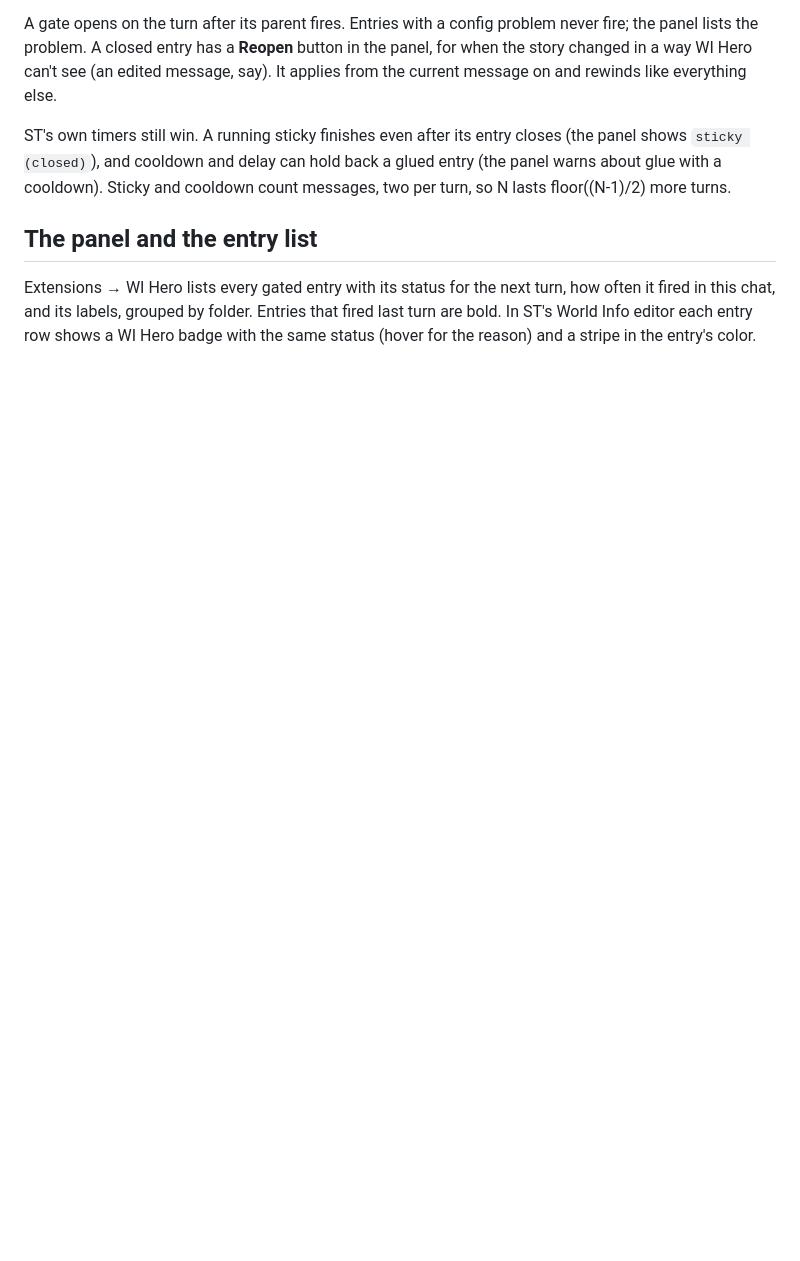
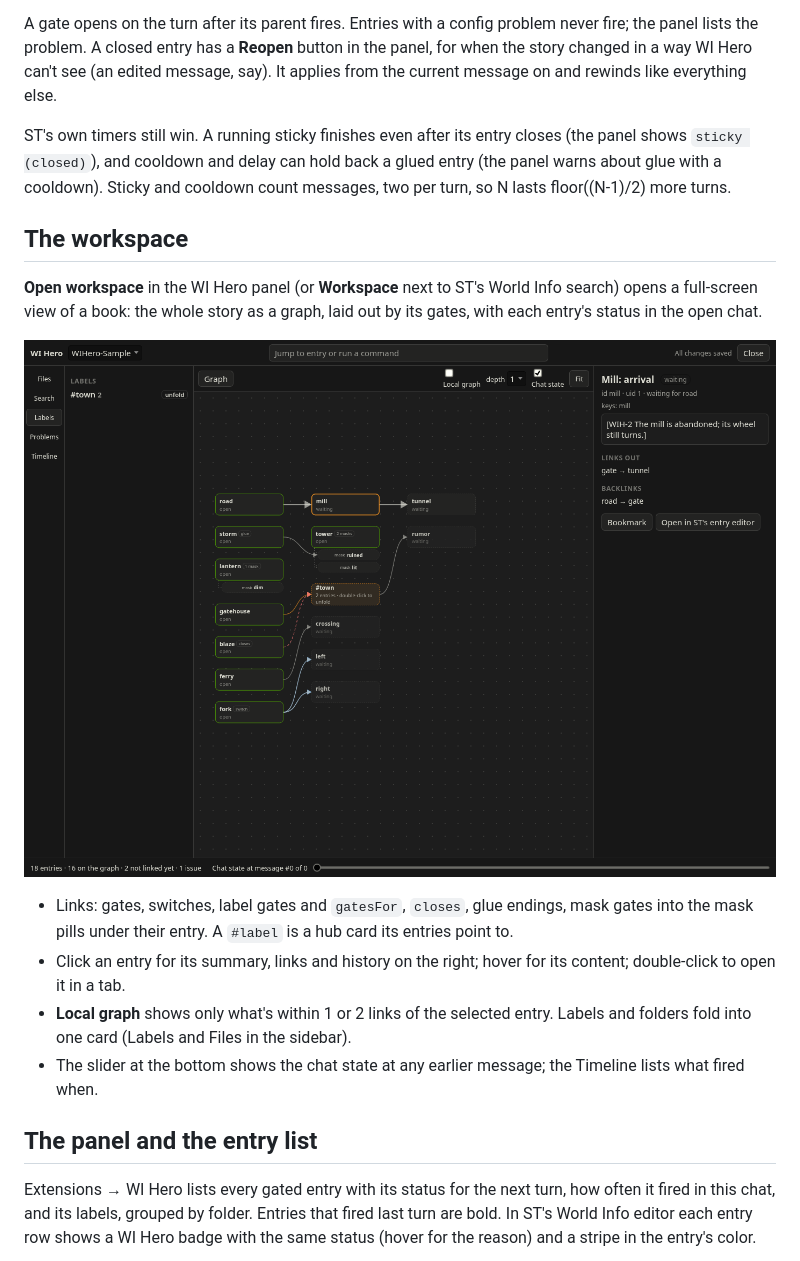
Before and after one commit to nmorozov539-wq/WIhero, a Markdown page: README.md, the part around the change. GitHub-like rendering; pictures changed too: docs/img/workspace.png (added); blank space fills up the shorter version.

Commit message:
Add the workspace: full-screen graph of a book with chat state, local graph, folding
Co-Authored-By: Claude Opus 5.5 (1M context) <noreply@anthropic.com>

```diff
--- a/README.md
+++ b/README.md
@@ -41,6 +41,17 @@ A gate opens on the turn after its parent fires. Entries with a config problem n
 
 ST's own timers still win. A running sticky finishes even after its entry closes (the panel shows `sticky (closed)`), and cooldown and delay can hold back a glued entry (the panel warns about glue with a cooldown). Sticky and cooldown count messages, two per turn, so N lasts floor((N-1)/2) more turns.
 
+## The workspace
+
+**Open workspace** in the WI Hero panel (or **Workspace** next to ST's World Info search) opens a full-screen view of a book: the whole story as a graph, laid out by its gates, with each entry's status in the open chat.
+
+![The WI Hero workspace](docs/img/workspace.png)
+
+- Links: gates, switches, label gates and `gatesFor`, `closes`, glue endings, mask gates into the mask pills under their entry. A `#label` is a hub card its entries point to.
+- Click an entry for its summary, links and history on the right; hover for its content; double-click to open it in a tab.
+- **Local graph** shows only what's within 1 or 2 links of the selected entry. Labels and folders fold into one card (Labels and Files in the sidebar).
+- The slider at the bottom shows the chat state at any earlier message; the Timeline lists what fired when.
+
 ## The panel and the entry list
 
 Extensions → WI Hero lists every gated entry with its status for the next turn, how often it fired in this chat, and its labels, grouped by folder. Entries that fired last turn are bold. In ST's World Info editor each entry row shows a WI Hero badge with the same status (hover for the reason) and a stripe in the entry's color.
```
Also changed, not shown: docs/ROADMAP.md (+28 -1 lines), docs/TECHNICAL_NOTES.md (+8 -0 lines), docs/img/badges.png, docs/img/editor-collapsed.png, docs/img/panel-narrow.png, docs/img/panel.png, 11 other files.
